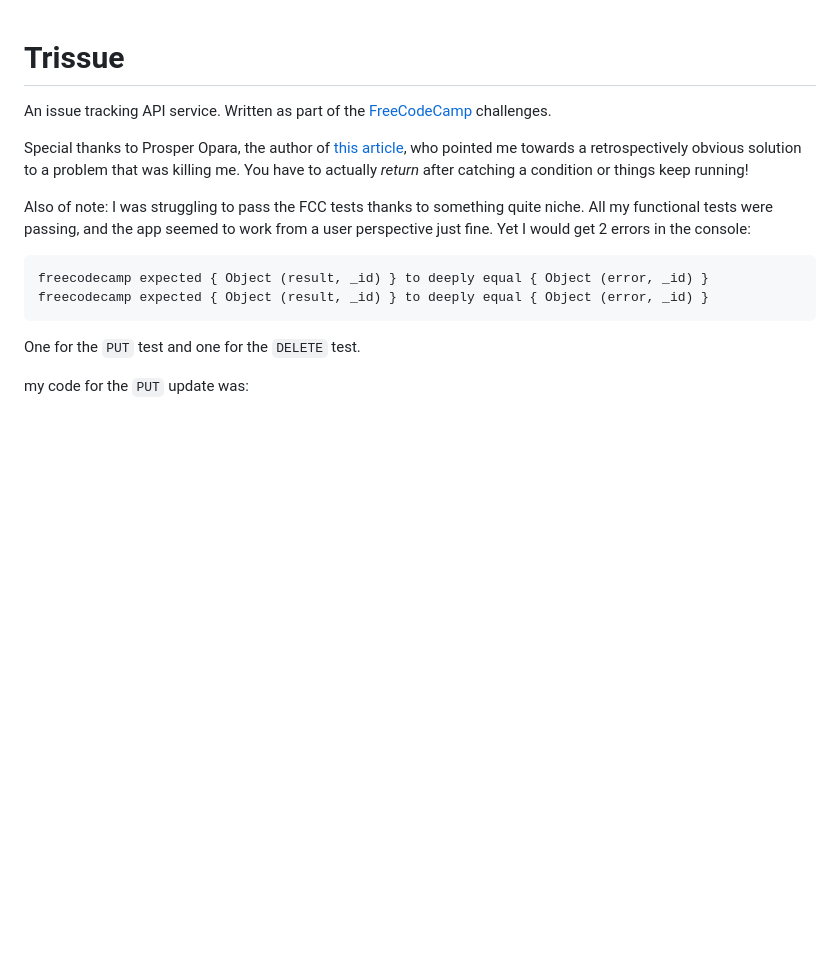
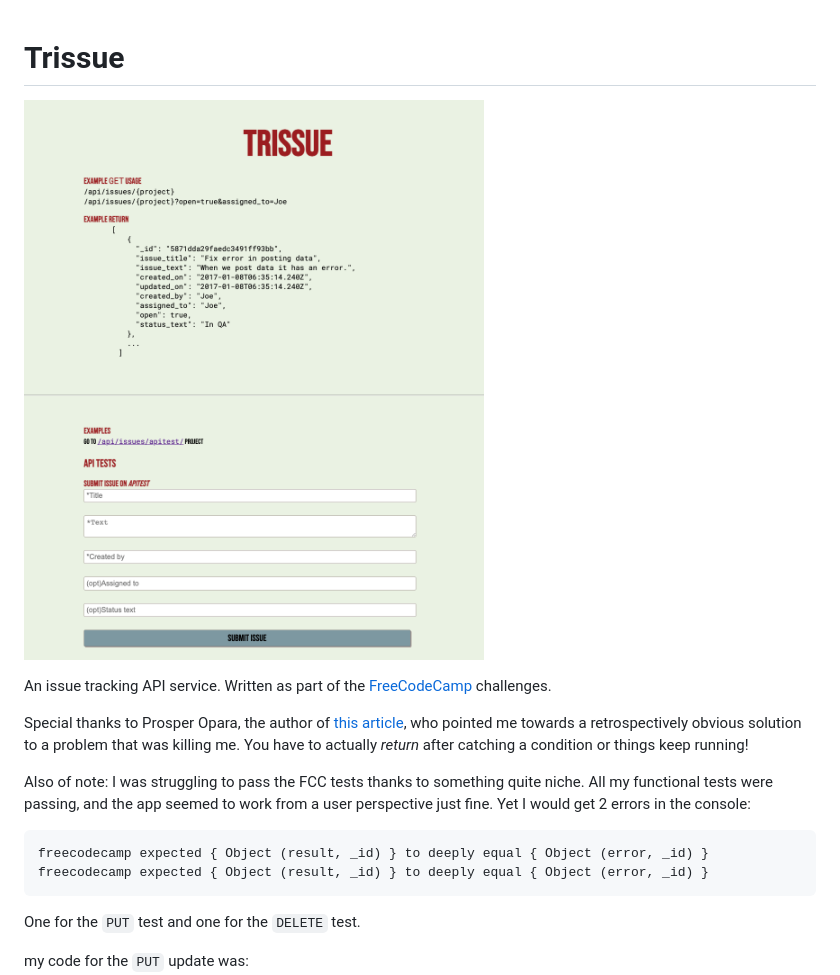
Before and after one commit to Grrrotbag/trissue, a Markdown page: README.md, the part around the change. Rendered like a GitHub page; pictures changed too: preview.png (added); blank space fills up the shorter version.

Commit message:
added preview image

```diff
--- a/README.md
+++ b/README.md
@@ -1,4 +1,6 @@
 # Trissue
+
+![preview image](preview.png)
 
 An issue tracking API service. Written as part of the [FreeCodeCamp](https://www.freecodecamp.org) challenges.
 
```
